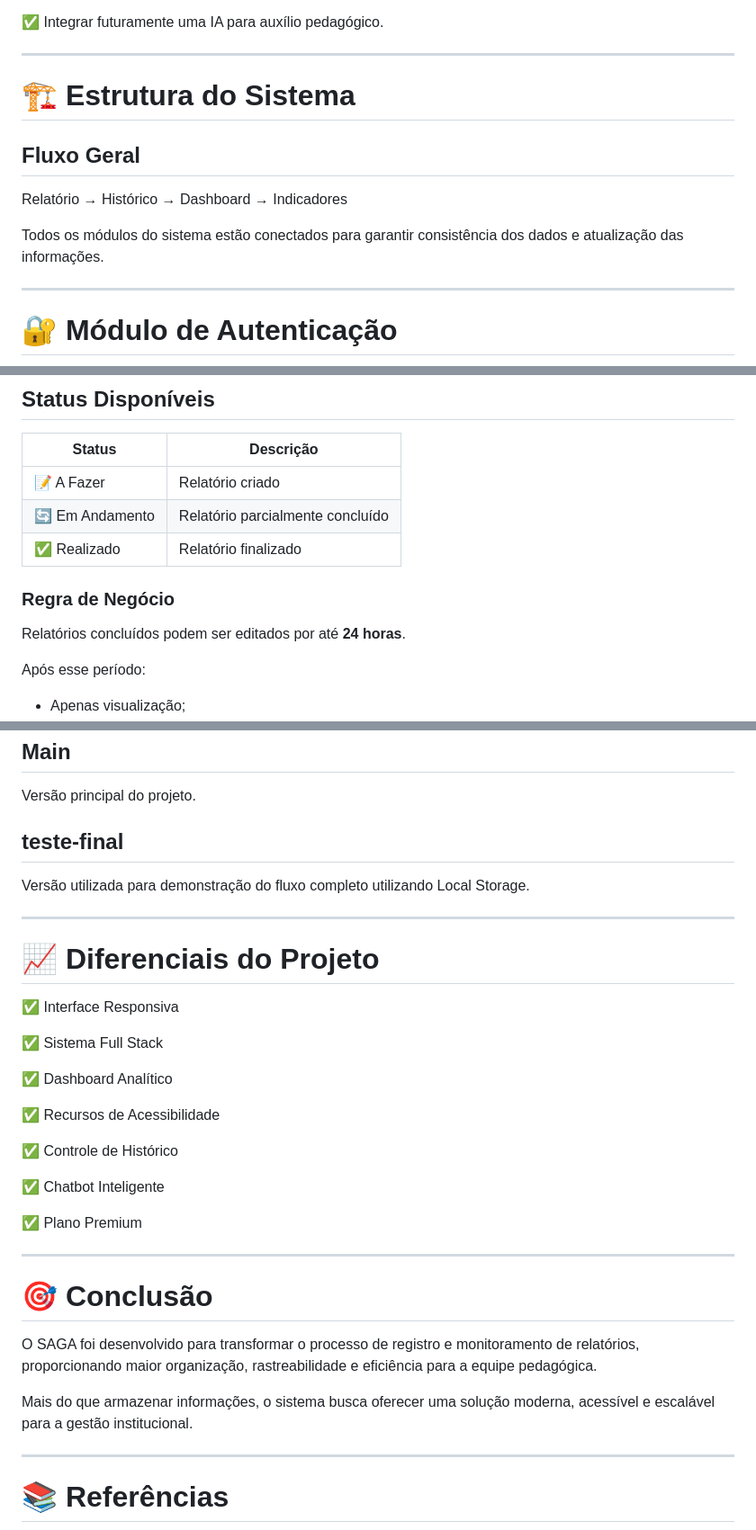
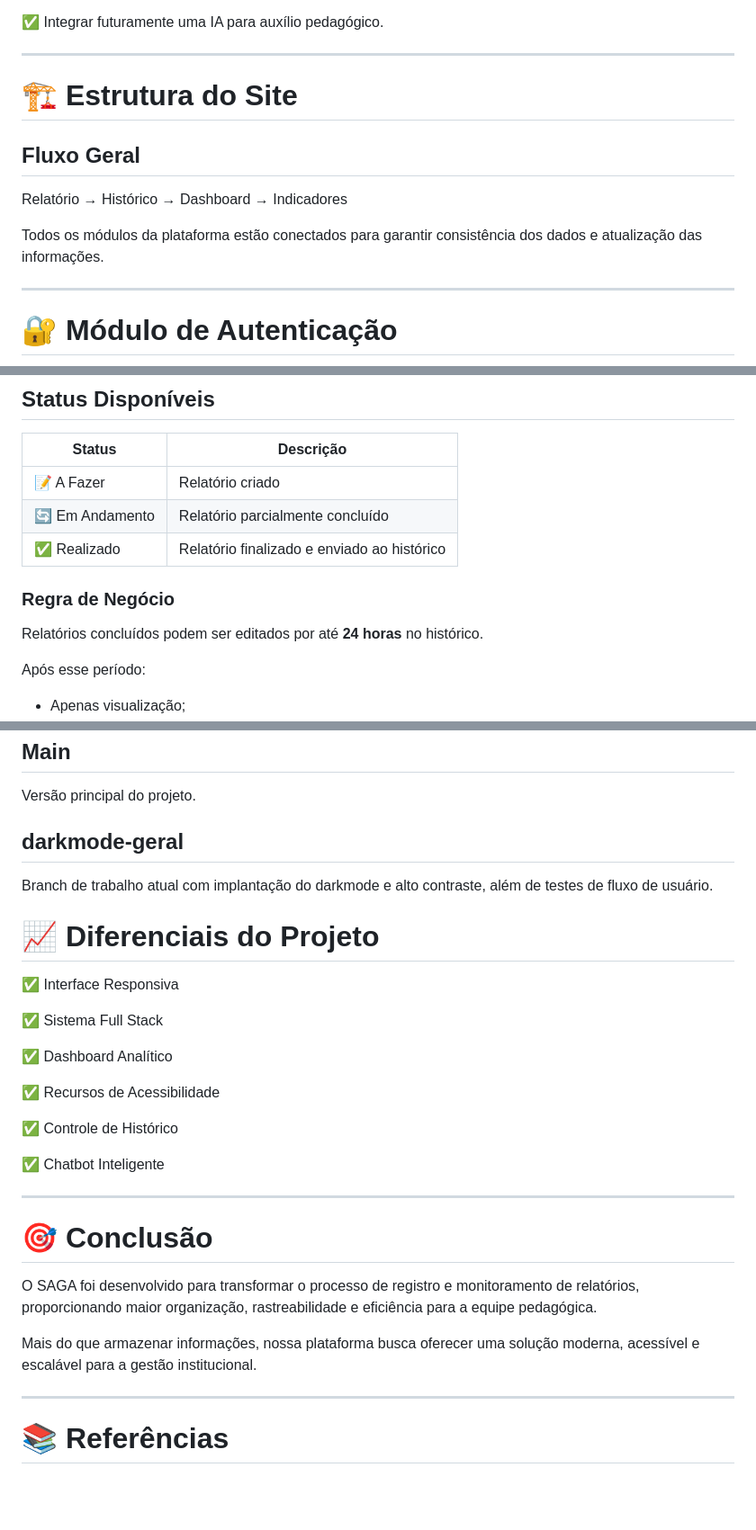
Before and after one commit to luludefaut/projeto-saga, a Markdown page: README.md, 3 parts joined by grey strips. Shown at 90% size. Drawn GitHub-style; blank space fills up the shorter version.

```diff
--- a/README.md
+++ b/README.md
@@ -56,13 +56,13 @@ Para solucionar essas dificuldades, desenvolvemos uma plataforma web capaz de:
 
 ---
 
-# 🏗️ Estrutura do Sistema
+# 🏗️ Estrutura do Site
 
 ## Fluxo Geral
 
 Relatório → Histórico → Dashboard → Indicadores
 
-Todos os módulos do sistema estão conectados para garantir consistência dos dados e atualização das informações.
+Todos os módulos da plataforma estão conectados para garantir consistência dos dados e atualização das informações.
 
 ---
 
@@ -106,11 +106,11 @@ Responsável pela criação e gerenciamento das ocorrências.
 | --------------- | -------------------------------- |
 | 📝 A Fazer      | Relatório criado                 |
 | 🔄 Em Andamento | Relatório parcialmente concluído |
-| ✅ Realizado     | Relatório finalizado             |
+| ✅ Realizado     | Relatório finalizado e enviado ao histórico            |
 
 ### Regra de Negócio
 
-Relatórios concluídos podem ser editados por até **24 horas**.
+Relatórios concluídos podem ser editados por até **24 horas** no histórico.
 
 Após esse período:
 
@@ -332,11 +320,9 @@ Estrutura:
 
 Versão principal do projeto.
 
-## teste-final
+## darkmode-geral
 
-Versão utilizada para demonstração do fluxo completo utilizando Local Storage.
-
----
+Branch de trabalho atual com implantação do darkmode e alto contraste, além de testes de fluxo de usuário.
 
 # 📈 Diferenciais do Projeto
 
@@ -352,15 +338,13 @@ Versão utilizada para demonstração do fluxo completo utilizando Local Storage
 
 ✅ Chatbot Inteligente
 
-✅ Plano Premium
-
 ---
 
 # 🎯 Conclusão
 
 O SAGA foi desenvolvido para transformar o processo de registro e monitoramento de relatórios, proporcionando maior organização, rastreabilidade e eficiência para a equipe pedagógica.
 
-Mais do que armazenar informações, o sistema busca oferecer uma solução moderna, acessível e escalável para a gestão institucional.
+Mais do que armazenar informações, nossa plataforma busca oferecer uma solução moderna, acessível e escalável para a gestão institucional.
 
 ---
 
```
Also changed, not shown: other parts of README.md (+11 -23 lines).
